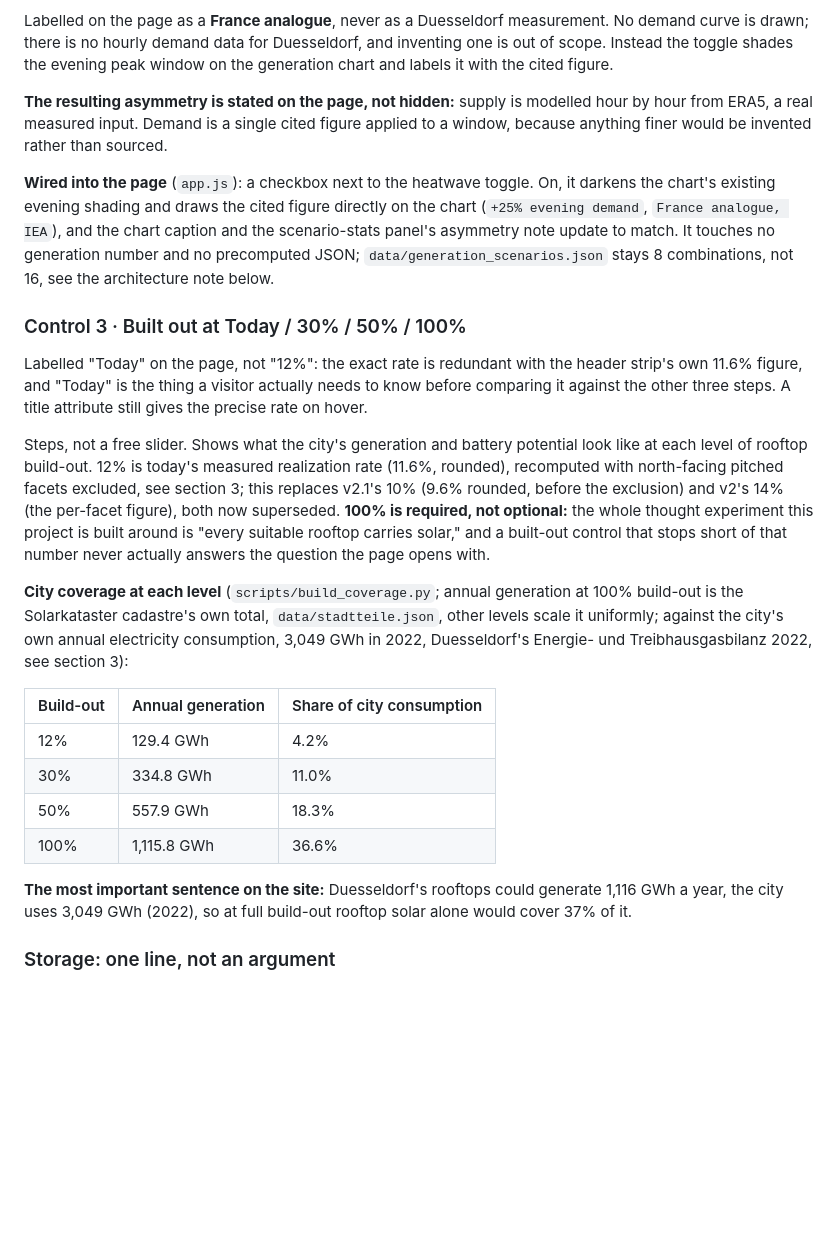
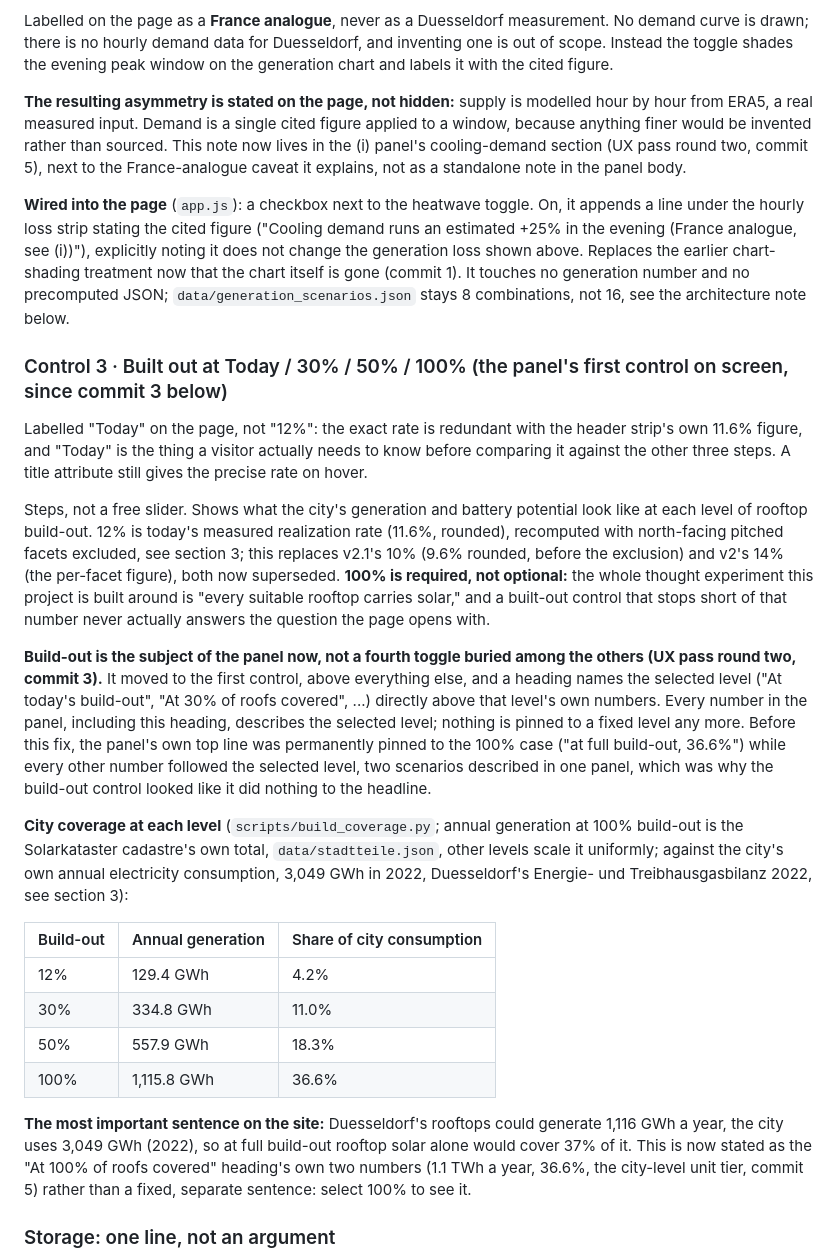
Before and after one commit to BNoone/duesseldorf-solar-storage, a Markdown page: SCOPE.md, the part around one of its changes. Rendered like a GitHub page; blank space fills up the shorter version.

```diff
--- a/SCOPE.md
+++ b/SCOPE.md
@@ -279,15 +293,17 @@ Evening demand rises during heat. There is no Duesseldorf consumption dataset, a
 
 Labelled on the page as a **France analogue**, never as a Duesseldorf measurement. No demand curve is drawn; there is no hourly demand data for Duesseldorf, and inventing one is out of scope. Instead the toggle shades the evening peak window on the generation chart and labels it with the cited figure.
 
-**The resulting asymmetry is stated on the page, not hidden:** supply is modelled hour by hour from ERA5, a real measured input. Demand is a single cited figure applied to a window, because anything finer would be invented rather than sourced.
+**The resulting asymmetry is stated on the page, not hidden:** supply is modelled hour by hour from ERA5, a real measured input. Demand is a single cited figure applied to a window, because anything finer would be invented rather than sourced. This note now lives in the (i) panel's cooling-demand section (UX pass round two, commit 5), next to the France-analogue caveat it explains, not as a standalone note in the panel body.
 
-**Wired into the page** (`app.js`): a checkbox next to the heatwave toggle. On, it darkens the chart's existing evening shading and draws the cited figure directly on the chart (`+25% evening demand`, `France analogue, IEA`), and the chart caption and the scenario-stats panel's asymmetry note update to match. It touches no generation number and no precomputed JSON; `data/generation_scenarios.json` stays 8 combinations, not 16, see the architecture note below.
+**Wired into the page** (`app.js`): a checkbox next to the heatwave toggle. On, it appends a line under the hourly loss strip stating the cited figure ("Cooling demand runs an estimated +25% in the evening (France analogue, see (i))"), explicitly noting it does not change the generation loss shown above. Replaces the earlier chart-shading treatment now that the chart itself is gone (commit 1). It touches no generation number and no precomputed JSON; `data/generation_scenarios.json` stays 8 combinations, not 16, see the architecture note below.
 
-### Control 3 · Built out at Today / 30% / 50% / 100%
+### Control 3 · Built out at Today / 30% / 50% / 100% (the panel's first control on screen, since commit 3 below)
 
 Labelled "Today" on the page, not "12%": the exact rate is redundant with the header strip's own 11.6% figure, and "Today" is the thing a visitor actually needs to know before comparing it against the other three steps. A title attribute still gives the precise rate on hover.
 
 Steps, not a free slider. Shows what the city's generation and battery potential look like at each level of rooftop build-out. 12% is today's measured realization rate (11.6%, rounded), recomputed with north-facing pitched facets excluded, see section 3; this replaces v2.1's 10% (9.6% rounded, before the exclusion) and v2's 14% (the per-facet figure), both now superseded. **100% is required, not optional:** the whole thought experiment this project is built around is "every suitable rooftop carries solar," and a built-out control that stops short of that number never actually answers the question the page opens with.
+
+**Build-out is the subject of the panel now, not a fourth toggle buried among the others (UX pass round two, commit 3).** It moved to the first control, above everything else, and a heading names the selected level ("At today's build-out", "At 30% of roofs covered", ...) directly above that level's own numbers. Every number in the panel, including this heading, describes the selected level; nothing is pinned to a fixed level any more. Before this fix, the panel's own top line was permanently pinned to the 100% case ("at full build-out, 36.6%") while every other number followed the selected level, two scenarios described in one panel, which was why the build-out control looked like it did nothing to the headline.
 
 **City coverage at each level** (`scripts/build_coverage.py`; annual generation at 100% build-out is the Solarkataster cadastre's own total, `data/stadtteile.json`, other levels scale it uniformly; against the city's own annual electricity consumption, 3,049 GWh in 2022, Duesseldorf's Energie- und Treibhausgasbilanz 2022, see section 3):
 
@@ -298,7 +314,7 @@ Steps, not a free slider. Shows what the city's generation and battery potential
 | 50% | 557.9 GWh | 18.3% |
 | 100% | 1,115.8 GWh | 36.6% |
 
-**The most important sentence on the site:** Duesseldorf's rooftops could generate 1,116 GWh a year, the city uses 3,049 GWh (2022), so at full build-out rooftop solar alone would cover 37% of it.
+**The most important sentence on the site:** Duesseldorf's rooftops could generate 1,116 GWh a year, the city uses 3,049 GWh (2022), so at full build-out rooftop solar alone would cover 37% of it. This is now stated as the "At 100% of roofs covered" heading's own two numbers (1.1 TWh a year, 36.6%, the city-level unit tier, commit 5) rather than a fixed, separate sentence: select 100% to see it.
 
 ### Storage: one line, not an argument
 
```
Also changed, not shown: other parts of SCOPE.md (+38 -24 lines).
